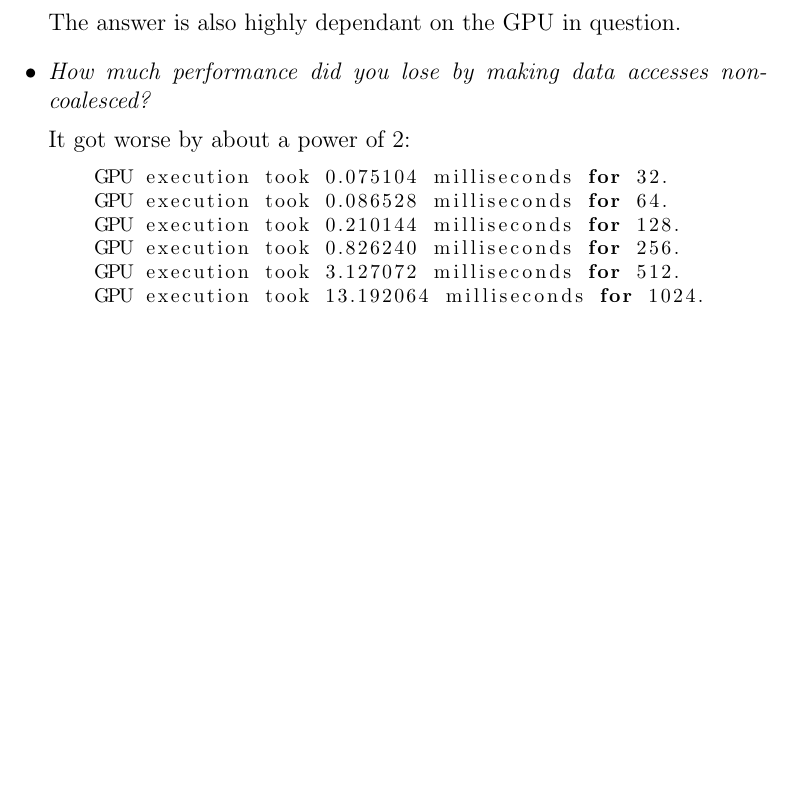
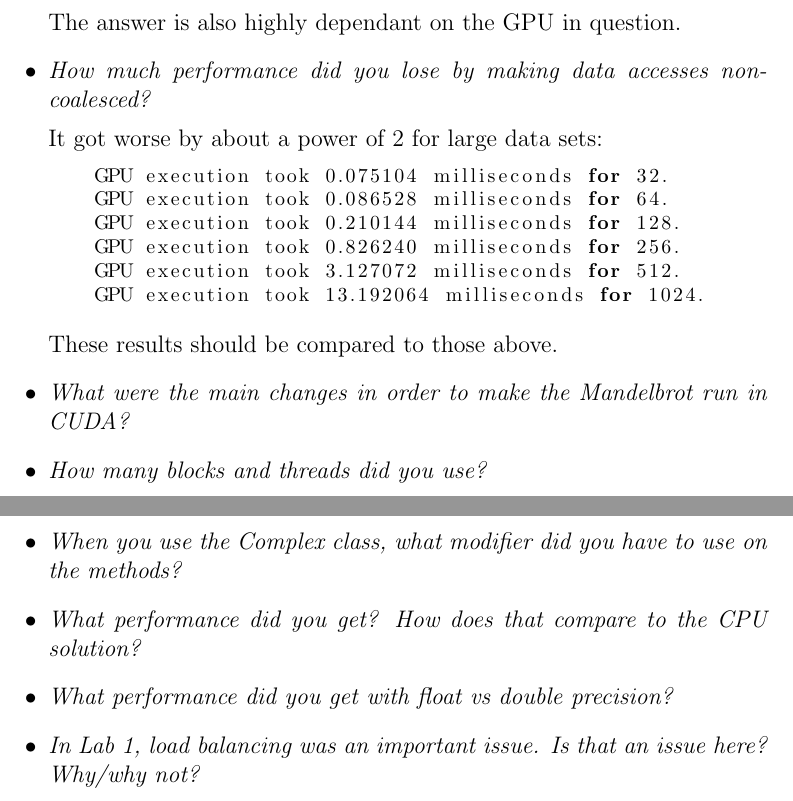
Before and after one commit to PlumpMath/TDDD56, a LaTeX document (documentation/lab4.tex): part of page 3 of 3 before the commit and two parts of pages 3 and 4 of 4 after it, the two joined at a grey line, cut so that both start at the same text, the shorter picture padded with empty space. Compiled offline with pdfLaTeX.

Commit message:
Added in questions for Lab4.3 in the docs.

```diff
--- a/documentation/lab4.tex
+++ b/documentation/lab4.tex
@@ -147,7 +147,7 @@ basicstyle=\footnotesize
 
 \item \textit{How much performance did you lose by making data accesses non-coalesced?}
 
-  It got worse by about a power of 2:
+  It got worse by about a power of 2 for large data sets:
 
   \begin{lstlisting}
     GPU execution took 0.075104 milliseconds for 32.
@@ -158,6 +158,26 @@ basicstyle=\footnotesize
     GPU execution took 13.192064 milliseconds for 1024.
   \end{lstlisting}
 
+  These results should be compared to those above.
+
+
+\item \textit{What were the main changes in order to make the Mandelbrot run in CUDA?}
+
+
+\item \textit{How many blocks and threads did you use?}
+
+
+\item \textit{When you use the Complex class, what modifier did you have to use on the methods?}
+
+
+\item \textit{What performance did you get? How does that compare to the CPU solution?}
+
+
+\item \textit{What performance did you get with float vs double precision?}
+
+
+\item \textit{In Lab 1, load balancing was an important issue. Is that an issue here? Why/why not?}
+
 \end{itemize}
 
 
```
